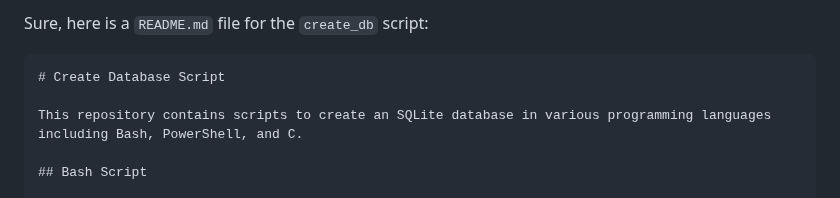
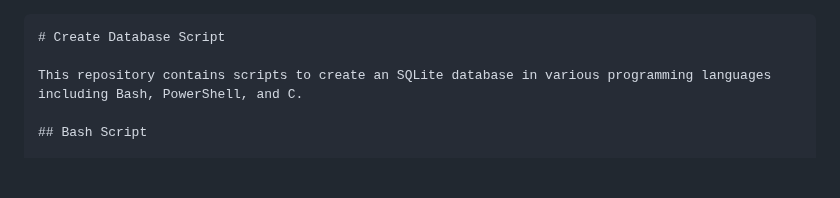
Before and after one commit to elithaxxor/BLE-Sniffer, a Markdown page: create_db/README.md, the part around the change. Rendered like a GitHub page; blank space fills up the shorter version.

````diff
--- a/create_db/README.md
+++ b/create_db/README.md
@@ -1,4 +1,4 @@
-Sure, here is a `README.md` file for the `create_db` script:
+
 
 ```markdown
 # Create Database Script
````
